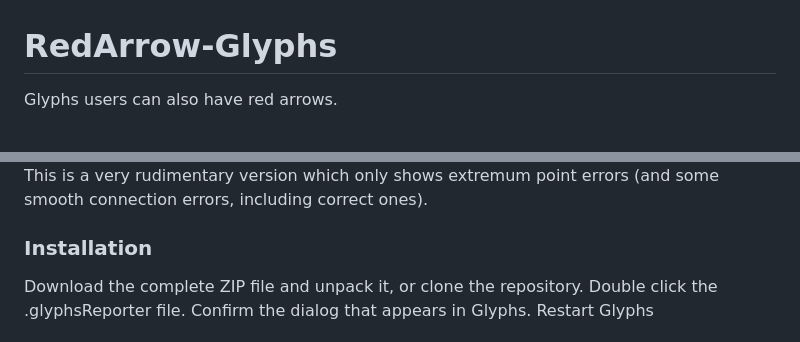
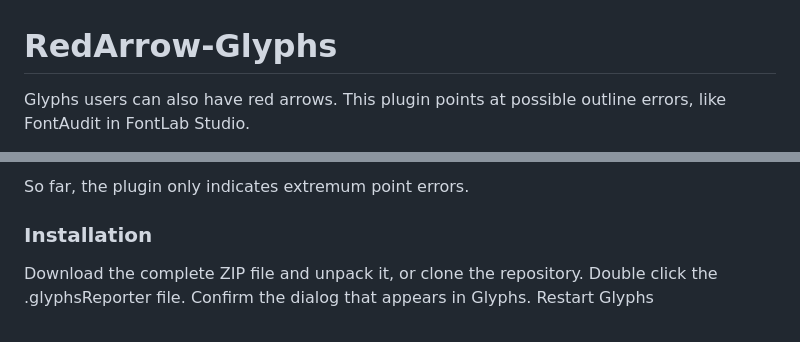
Before and after one commit to jenskutilek/RedArrow-Glyphs, a Markdown page: README.md, 2 parts joined by grey strips. Rendered like a GitHub page.

```diff
--- a/README.md
+++ b/README.md
@@ -1,5 +1,5 @@
 RedArrow-Glyphs
 ===============
 
-Glyphs users can also have red arrows.
+Glyphs users can also have red arrows. This plugin points at possible outline errors, like FontAudit in FontLab Studio.
 
@@ -7,5 +7,5 @@ Glyphs users can also have red arrows.
 
-This is a very rudimentary version which only shows extremum point errors (and some smooth connection errors, including correct ones).
+So far, the plugin only indicates extremum point errors.
 
 ### Installation
 
```
Also changed, not shown: other parts of README.md (+1 -1 lines), screenshot.png.
